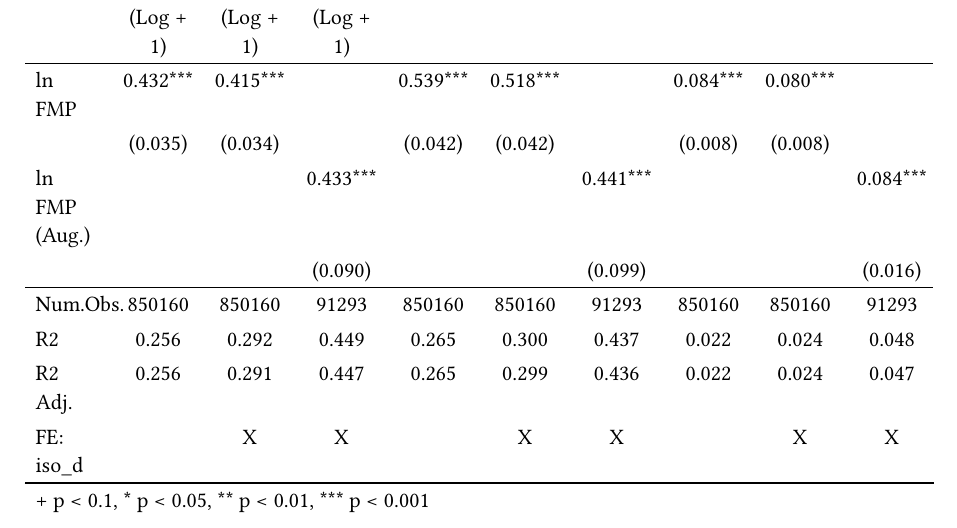
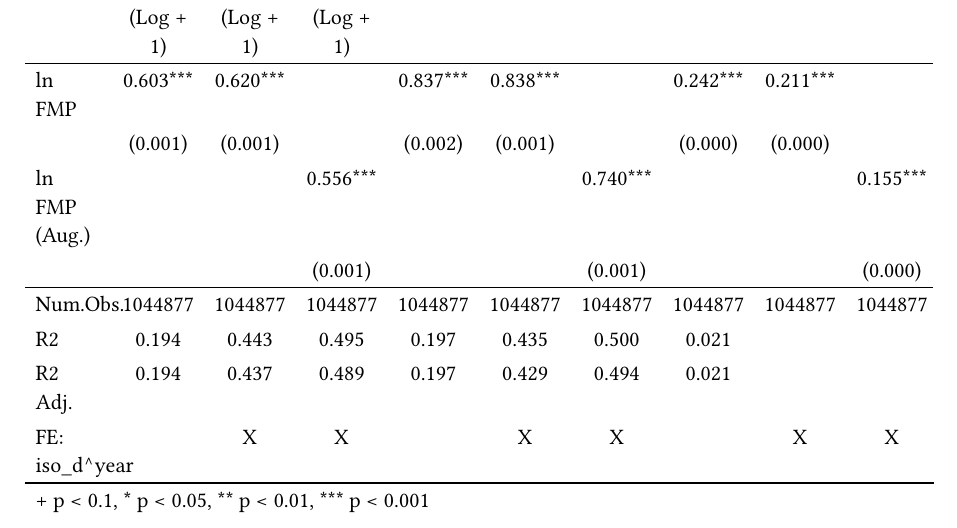
Before and after one commit to JonathanGarson/trade_hw1, a Typst document (output/table2_rv.typ): part of the page, cut so that both start at the same text. Compiled offline with Typst 0.15.

Commit message:
corrected output

```diff
--- a/output/table2_rv.typ
+++ b/output/table2_rv.typ
@@ -75,11 +75,3 @@ block[ // start block
     ),
 
     // tinytable cell content after
-[ln FMP], [0.432\*\*\*], [0.415\*\*\*], [], [0.539\*\*\*], [0.518\*\*\*], [], [0.084\*\*\*], [0.080\*\*\*], [],
-[], [(0.035)], [(0.034)], [], [(0.042)], [(0.042)], [], [(0.008)], [(0.008)], [],
-[ln FMP (Aug.)], [], [], [0.433\*\*\*], [], [], [0.441\*\*\*], [], [], [0.084\*\*\*],
-[], [], [], [(0.090)], [], [], [(0.099)], [], [], [(0.016)],
-[Num.Obs.], [850160], [850160], [91293], [850160], [850160], [91293], [850160], [850160], [91293],
-[R2], [0.256], [0.292], [0.449], [0.265], [0.300], [0.437], [0.022], [0.024], [0.048],
-[R2 Adj.], [0.256], [0.291], [0.447], [0.265], [0.299], [0.436], [0.022], [0.024], [0.047],
-[FE: iso_d], [], [X], [X], [], [X], [X], [], [X], [X],
@@ -86,3 +82,7 @@ block[ // start block
+[Num.Obs.], [1044877], [1044877], [1044877], [1044877], [1044877], [1044877], [1044877], [1044877], [1044877],
+[R2], [0.194], [0.443], [0.495], [0.197], [0.435], [0.500], [0.021], [], [],
+[R2 Adj.], [0.194], [0.437], [0.489], [0.197], [0.429], [0.494], [0.021], [], [],
+[FE: iso_d^year], [], [X], [X], [], [X], [X], [], [X], [X],
 
     // tinytable footer after
 
```
Also changed, not shown: output/table2_rv.typ (4 more changed lines), 1 other file.
